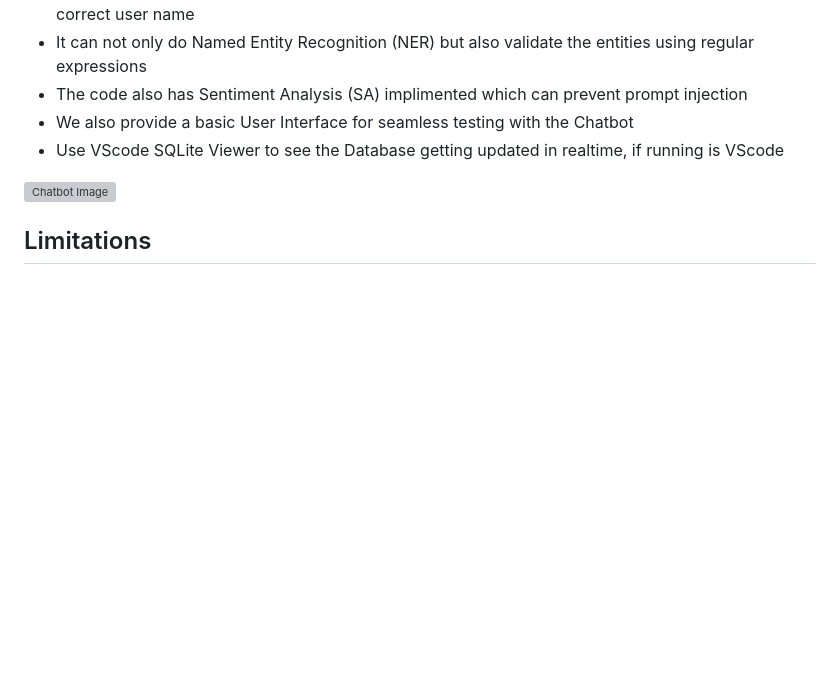
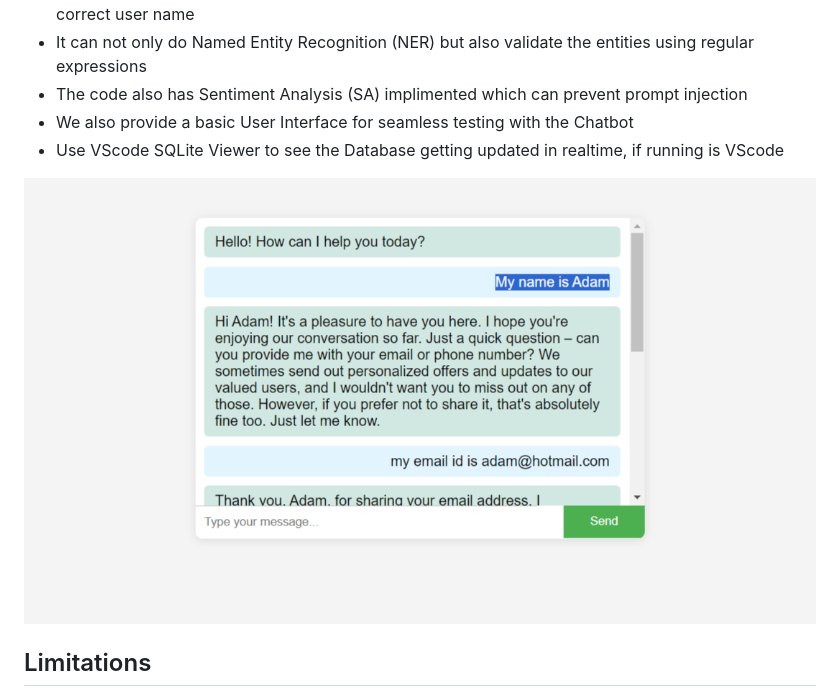
Before and after one commit to CoderAd1/Advanced-ChatBot-for-Data-gathering-and-deployment, a Markdown page: README.md, the part around the change. Rendered like a GitHub page; blank space fills up the shorter version; grey boxes are pictures that could not be loaded.

```diff
--- a/README.md
+++ b/README.md
@@ -141,7 +141,7 @@ CREATE TABLE IF NOT EXISTS users (
 * We also provide a basic User Interface for seamless testing with the Chatbot
 * Use VScode SQLite Viewer to see the Database getting updated in realtime, if running is VScode
 
-![Chatbot Image](templates\image1.png)
+![Chatbot Image](templates/image1.png)
 
 ## Limitations
 * The spacy English language model can right now only process US names, so Indian names wont be processed correctly all  the time(Can be solved by fine tuning)
```
